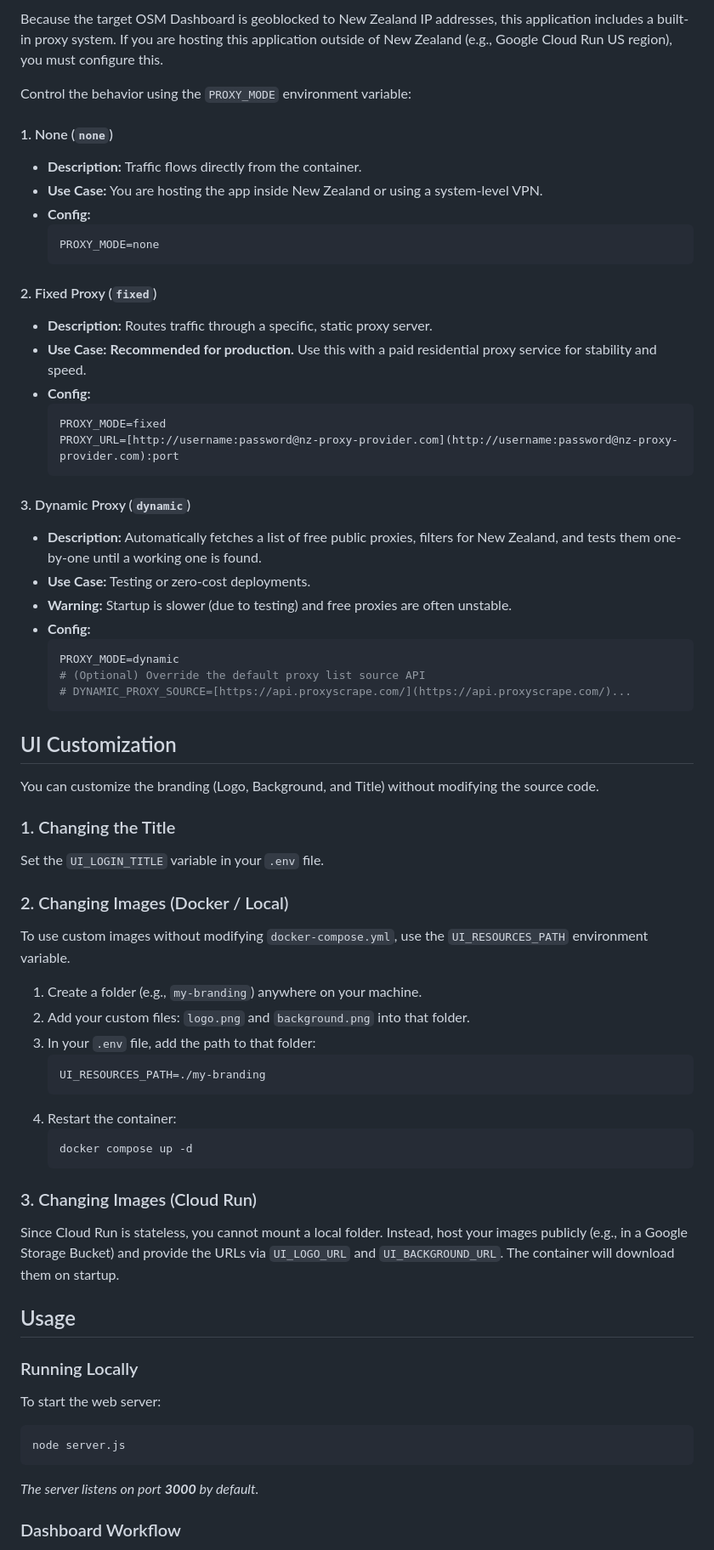
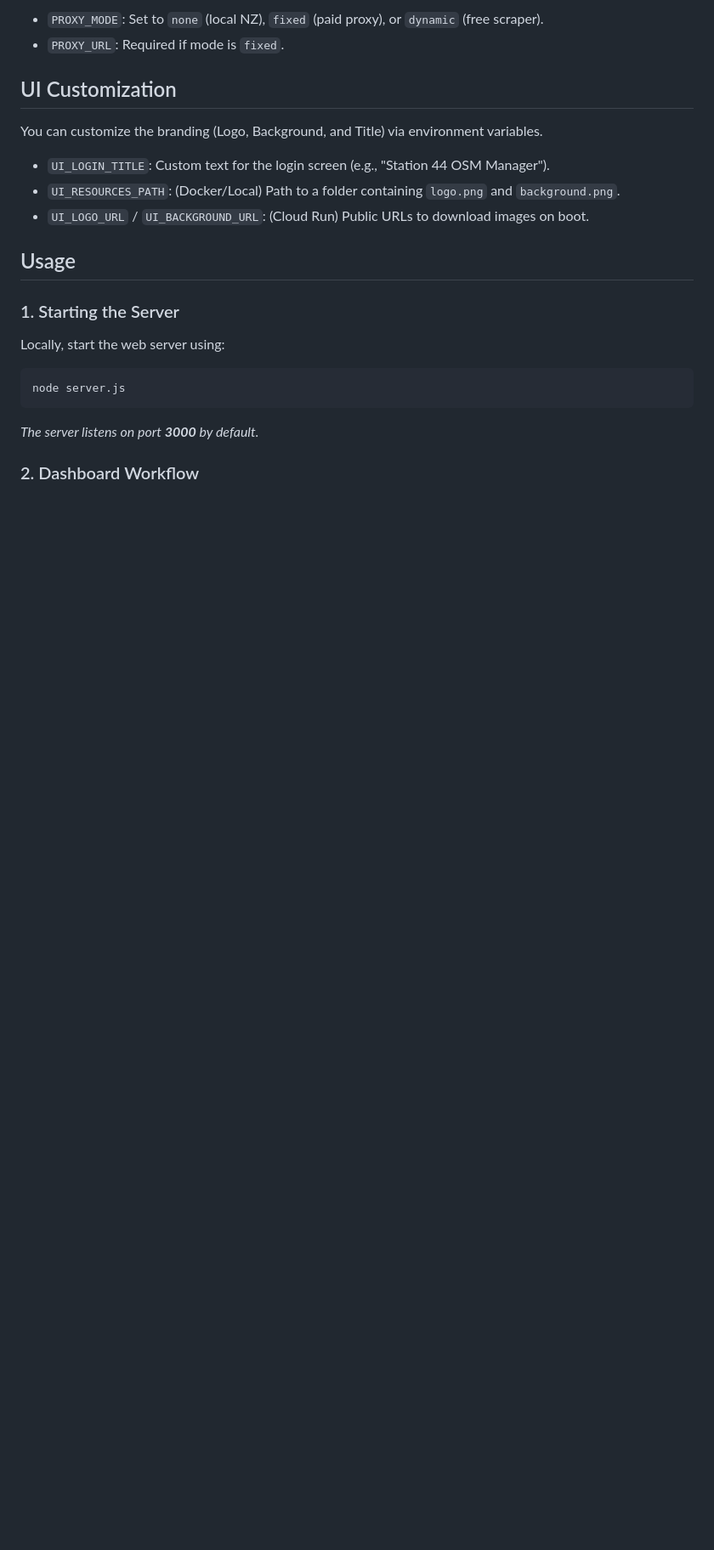
Before and after one commit to dassige/OSM, a Markdown page: README.md, the part around the change printed below. Shown: that part at 85% size. Drawn GitHub-style; blank space fills up the shorter version.

````diff
--- a/README.md
+++ b/README.md
@@ -90,67 +92,20 @@ Open the `.env` file you just created and configure the following parameters:
 
-Because the target OSM Dashboard is geoblocked to New Zealand IP addresses, this application includes a built-in proxy system. If you are hosting this application outside of New Zealand (e.g., Google Cloud Run US region), you must configure this.
-
-Control the behavior using the `PROXY_MODE` environment variable:
-
-#### 1. None (`none`)
-* **Description:** Traffic flows directly from the container.
-* **Use Case:** You are hosting the app inside New Zealand or using a system-level VPN.
-* **Config:**
-    ```bash
-    PROXY_MODE=none
-    ```
-
-#### 2. Fixed Proxy (`fixed`)
-* **Description:** Routes traffic through a specific, static proxy server.
-* **Use Case:** **Recommended for production.** Use this with a paid residential proxy service for stability and speed.
-* **Config:**
-    ```bash
-    PROXY_MODE=fixed
-    PROXY_URL=[http://username:password@nz-proxy-provider.com](http://username:password@nz-proxy-provider.com):port
-    ```
-
-#### 3. Dynamic Proxy (`dynamic`)
-* **Description:** Automatically fetches a list of free public proxies, filters for New Zealand, and tests them one-by-one until a working one is found.
-* **Use Case:** Testing or zero-cost deployments.
-* **Warning:** Startup is slower (due to testing) and free proxies are often unstable.
-* **Config:**
-    ```bash
-    PROXY_MODE=dynamic
-    # (Optional) Override the default proxy list source API
-    # DYNAMIC_PROXY_SOURCE=[https://api.proxyscrape.com/](https://api.proxyscrape.com/)...
-    ```
+  * `PROXY_MODE`: Set to `none` (local NZ), `fixed` (paid proxy), or `dynamic` (free scraper).
+  * `PROXY_URL`: Required if mode is `fixed`.
 
 ## UI Customization
 
-You can customize the branding (Logo, Background, and Title) without modifying the source code.
+You can customize the branding (Logo, Background, and Title) via environment variables.
 
-### 1. Changing the Title
-Set the `UI_LOGIN_TITLE` variable in your `.env` file.
-
-### 2. Changing Images (Docker / Local)
-To use custom images without modifying `docker-compose.yml`, use the `UI_RESOURCES_PATH` environment variable.
-
-1.  Create a folder (e.g., `my-branding`) anywhere on your machine.
-2.  Add your custom files: `logo.png` and `background.png` into that folder.
-3.  In your `.env` file, add the path to that folder:
-    ```bash
-    UI_RESOURCES_PATH=./my-branding
-    ```
-4.  Restart the container:
-    ```bash
-    docker compose up -d
-    ```
-
-### 3. Changing Images (Cloud Run)
-
-Since Cloud Run is stateless, you cannot mount a local folder. Instead, host your images publicly (e.g., in a Google Storage Bucket) and provide the URLs via `UI_LOGO_URL` and `UI_BACKGROUND_URL`. The container will download them on startup.
-
+  * `UI_LOGIN_TITLE`: Custom text for the login screen (e.g., "Station 44 OSM Manager").
+  * `UI_RESOURCES_PATH`: (Docker/Local) Path to a folder containing `logo.png` and `background.png`.
+  * `UI_LOGO_URL` / `UI_BACKGROUND_URL`: (Cloud Run) Public URLs to download images on boot.
 
 ## Usage
 
-### Running Locally
+### 1\. Starting the Server
 
-To start the web server:
+Locally, start the web server using:
 
 ```bash
 node server.js
@@ -158,5 +113,5 @@ node server.js
 
 *The server listens on port **3000** by default.*
 
-### Dashboard Workflow
+### 2\. Dashboard Workflow
 
````
Also changed, not shown: other parts of README.md (+123 -85 lines), assets/login.jpg (added).
